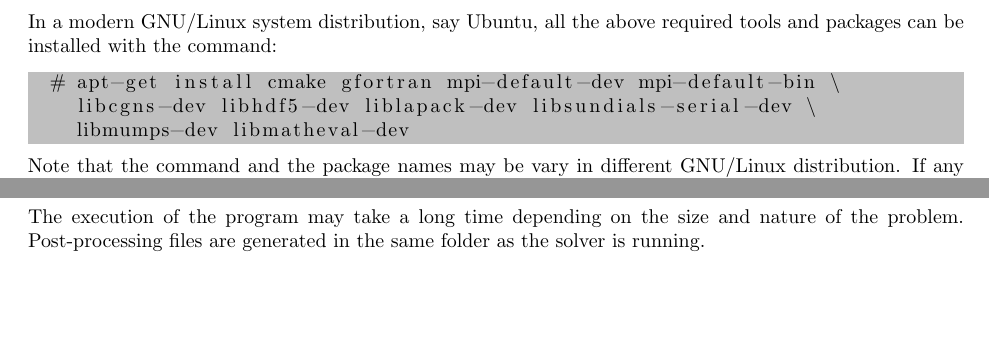
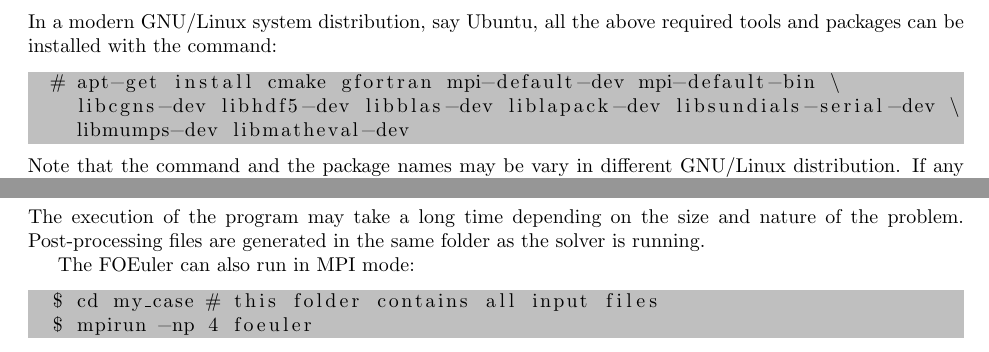
Before and after one commit to mianzhi/fosolvers, a LaTeX document (doc/foeuler/guide.tex): two parts of pages 2 and 5 of 5, joined at a grey line, cut so that both start at the same text, the shorter picture padded with empty space. Compiled offline with pdfLaTeX.

```diff
--- a/doc/foeuler/guide.tex
+++ b/doc/foeuler/guide.tex
@@ -37,7 +38,7 @@
 be installed with the command:
 \begin{lstlisting}[backgroundcolor=\color{lightgray}]
   # apt-get install cmake gfortran mpi-default-dev mpi-default-bin \
-    libcgns-dev libhdf5-dev liblapack-dev libsundials-serial-dev \
+    libcgns-dev libhdf5-dev libblas-dev liblapack-dev libsundials-serial-dev \
     libmumps-dev libmatheval-dev
 \end{lstlisting}
 Note that the command and the package names may be vary in different GNU/Linux distribution.
@@ -276,4 +277,10 @@
 The execution of the program may take a long time depending on the size and nature of the problem.
 Post-processing files are generated in the same folder as the solver is running.
 
+The FOEuler can also run in MPI mode:
+\begin{lstlisting}[backgroundcolor=\color{lightgray}]
+  $ cd my_case # this folder contains all input files
+  $ mpirun -np 4 foeuler
+\end{lstlisting}
+
 \end{document}
```
Also changed, not shown: CMakeLists.txt (+7 -0 lines), src/foeuler/CMakeLists.txt (+1 -0 lines), doc/foeuler/guide.tex (1 more changed lines), 3 other files.
